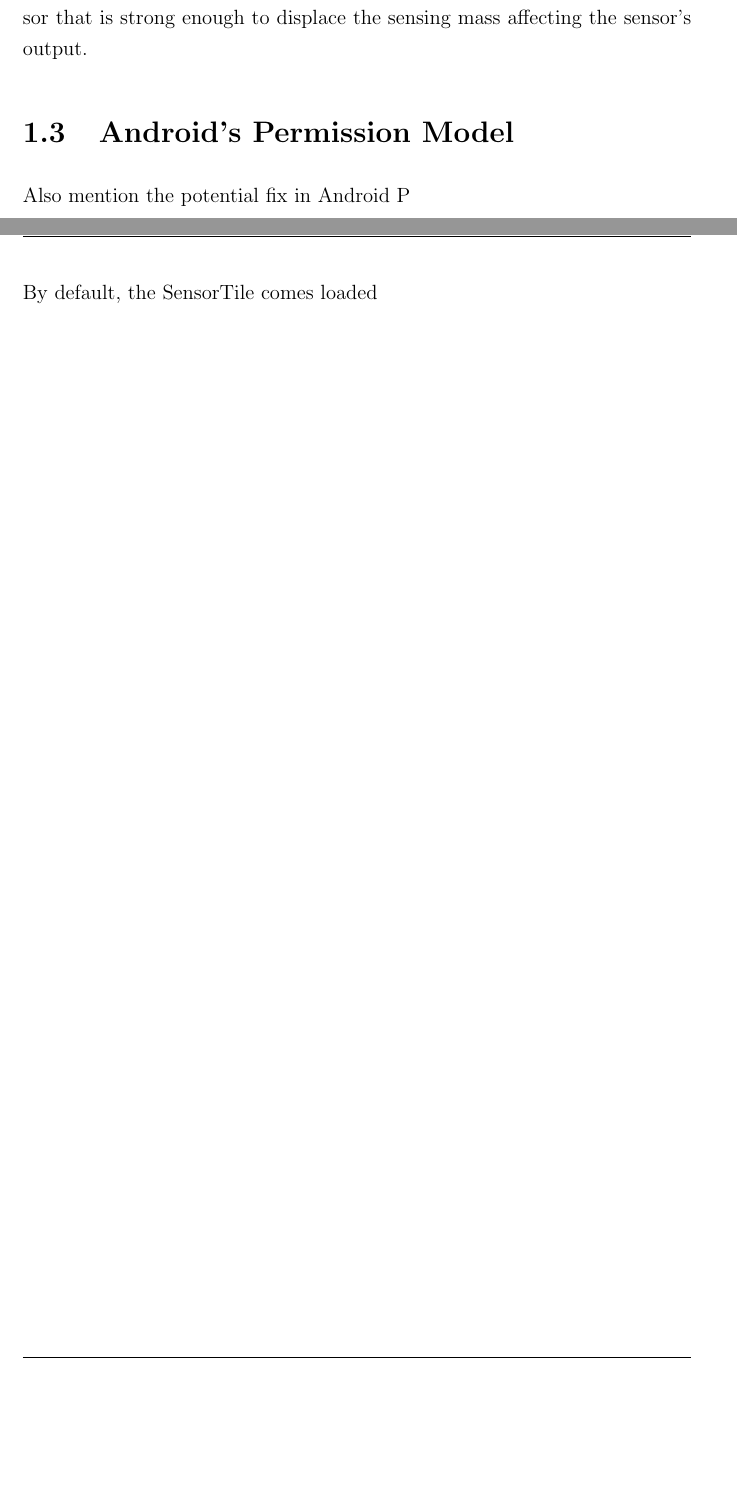
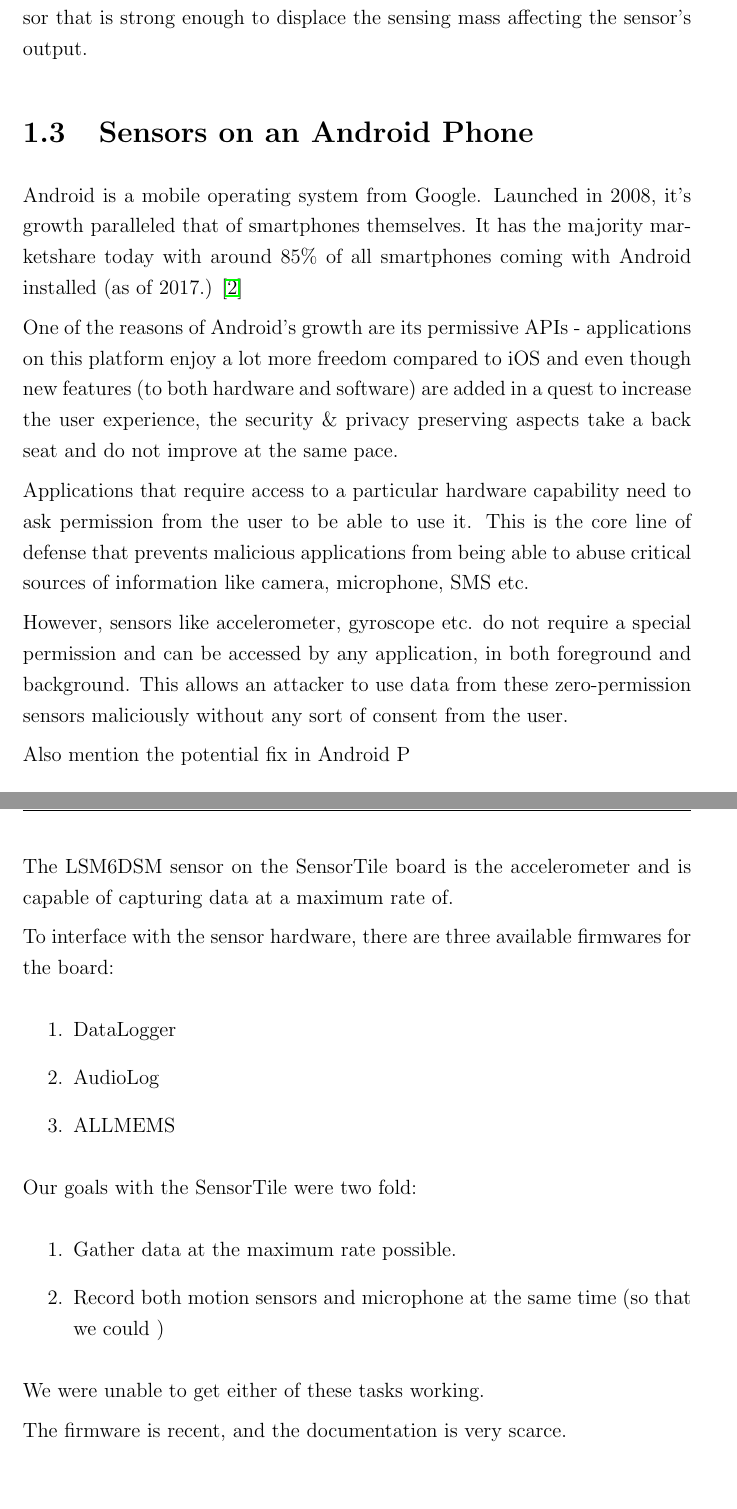
Before and after one commit to dufferzafar/accelphone, a LaTeX thesis (report/Thesis.tex, which reads report/ch1-intro.tex, report/chapter3.tex): two parts of pages 5 and 10 of 14, joined at a grey line, cut so that both start at the same text, the shorter picture padded with empty space. Compiled offline with pdfLaTeX.

Commit message:
Andhe updates

```diff
--- a/report/ch1-intro.tex
+++ b/report/ch1-intro.tex
@@ -26,9 +27,29 @@ The goal of this project is to explore how MEMS accelerometers can be used as mi
 
 Accelerometers in smartphones are based on Micro Electro Mechanical Systems (MEMS) design, which emulate mechanical parts through micro-machining technology \textbf{[CITE]}. At their core, the MEMS accelerometers have a sensing mass, suspended with springs, which gets displaced due to forces (that cause acceleration.) It was shown in \cite{walnut} that accelerometers are susceptible to acoustic interferences, i.e. an acoustic wave can exert a force on the sensor that is strong enough to displace the sensing mass affecting the sensor's output.
 
-% \section{Accel on Mobile Phones}
+\section{Sensors on an Android Phone}
+\label{ch1-intro-android}
+% \section{Android's Permission Model}
+
+Android is a mobile operating system from Google. Launched in 2008, it's growth paralleled that of smartphones themselves. It has the majority marketshare today with around 85\% of all smartphones coming with Android installed (as of 2017.) \cite{androidshare}
+
+One of the reasons of Android's growth are its permissive APIs - applications on this platform enjoy a lot more freedom compared to iOS and even though new features (to both hardware and software) are added in a quest to increase the user experience, the security \& privacy preserving aspects take a back seat and do not improve at the same pace.
+
+Applications that require access to a particular hardware capability need to ask permission from the user to be able to use it. This is the core line of defense that prevents malicious applications from being able to abuse critical sources of information like camera, microphone, SMS etc.
+
+However, sensors like accelerometer, gyroscope etc. do not require a special permission and can be accessed by any application, in both foreground and background. This allows an attacker to use data from these zero-permission sensors maliciously without any sort of consent from the user.
 
 % What they're used for etc. Mention the limitations?
 
-\section{Android's Permission Model}
+% One such problem is that of Android's Permission Model -
+
+
+% This allows users to
+
+
+% One problem is that the pool of sensors embedded in smartphones may un- intentionally leak sensitive information. For example, sensors that are accessible without user permissions, so-called zero-permission sensors, may be exploited by an attacker, without the knowledge of the user. The scenario is analogous to other widely known side-channel attacks which exploit unintentional (physi- cal) leakage. For example, this can be used to extract cryptographic keys [7]. In our case, the unintentional leakage from sensors reveals privacy-related informa- tion about the user, such as personal identification number (PIN) or movement patterns.
+
+
+% Zero permission sensors
+
 Also mention the potential fix in Android P
--- a/report/chapter3.tex
+++ b/report/chapter3.tex
@@ -56,7 +56,28 @@ H & BALF-NRG01D3  & 50 Ω balun with integrated harmonic filter \\ \hline
 
 \newpage
 
-By default, the SensorTile comes loaded
+% By default, the SensorTile comes loaded
+The LSM6DSM sensor on the SensorTile board is the accelerometer and is capable of capturing data at a maximum rate of.
+
+To interface with the sensor hardware, there are three available firmwares for the board:
+
+\begin{enumerate}
+    \item DataLogger
+    \item AudioLog
+    \item ALLMEMS
+\end{enumerate}
+
+Our goals with the SensorTile were two fold:
+
+\begin{enumerate}
+\item Gather data at the maximum rate possible.
+\item Record both motion sensors and microphone at the same time (so that we could )
+\end{enumerate}
+
+We were unable to get either of these tasks working.
+
+The firmware is recent, and the documentation is very scarce.
+
 
 \newpage
 \section{Android App}
```
Also changed, not shown: report/ch0-abstract.tex (+2 -2 lines), report/ch2-literature.tex (+4 -2 lines), report/ch1-intro.tex (3 more changed lines).
